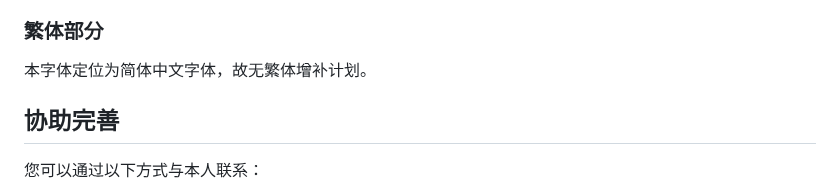
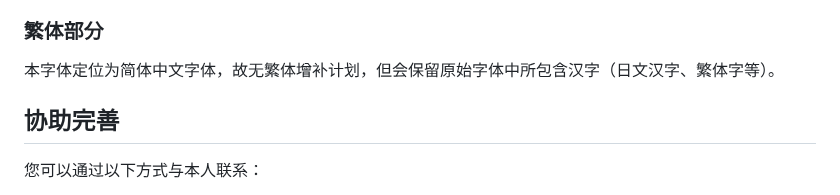
Before and after one commit to lxgw/LxgwMarkerGothic, a Markdown page: README.md, the part around the change. GitHub-like rendering.

```diff
--- a/README.md
+++ b/README.md
@@ -26,7 +26,7 @@ An open-source Simplified Chinese font derived from Tanugo. 一款由 Tanugo 衍
 
 ### 繁体部分
 
-本字体定位为简体中文字体，故无繁体增补计划。
+本字体定位为简体中文字体，故无繁体增补计划，但会保留原始字体中所包含汉字（日文汉字、繁体字等）。
 
 ## 协助完善
 您可以通过以下方式与本人联系：
```
